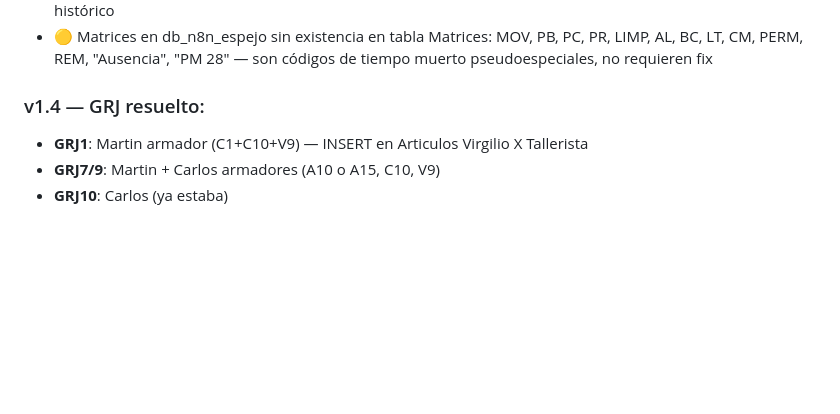
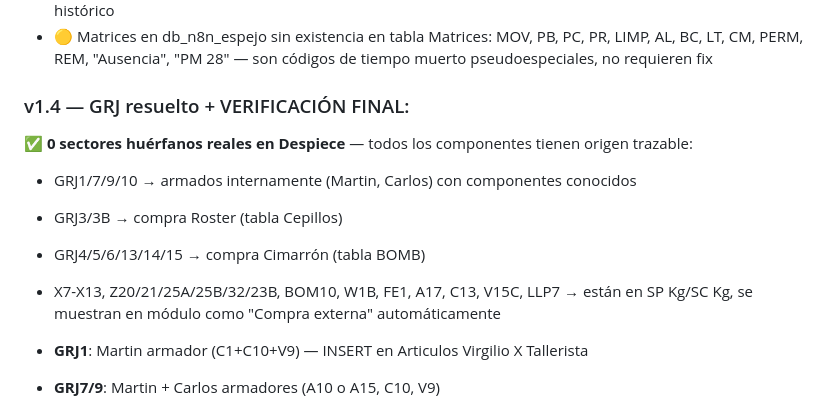
Before and after one commit to loekemeyer/GestionProductivaEntero, a Markdown page: AUDIT_COMPLETO_2026-04-19.md, the part around the change. Drawn GitHub-style; blank space fills up the shorter version.

Commit message:
0 sectores huerfanos confirmado: todos tienen origen trazable (GRJ completados, X/Z/BOM/W/FE/A/C/V/LL via SP Kg/SC Kg como compra)

```diff
--- a/AUDIT_COMPLETO_2026-04-19.md
+++ b/AUDIT_COMPLETO_2026-04-19.md
@@ -286,7 +286,14 @@ Se ejecutaron 3 auditorías paralelas:
 - 🟡 Legajo 268 duplicado en Empleados (Ariadna Diaz + Diego Gonzzales, ambos inactivos) — dejar por histórico
 - 🟡 Matrices en db_n8n_espejo sin existencia en tabla Matrices: MOV, PB, PC, PR, LIMP, AL, BC, LT, CM, PERM, REM, "Ausencia", "PM 28" — son códigos de tiempo muerto pseudoespeciales, no requieren fix
 
-### v1.4 — GRJ resuelto:
+### v1.4 — GRJ resuelto + VERIFICACIÓN FINAL:
+**✅ 0 sectores huérfanos reales en Despiece** — todos los componentes tienen origen trazable:
+- GRJ1/7/9/10 → armados internamente (Martin, Carlos) con componentes conocidos
+- GRJ3/3B → compra Roster (tabla Cepillos)
+- GRJ4/5/6/13/14/15 → compra Cimarrón (tabla BOMB)
+- X7-X13, Z20/21/25A/25B/32/23B, BOM10, W1B, FE1, A17, C13, V15C, LLP7 → están en SP Kg/SC Kg, se muestran en módulo como "Compra externa" automáticamente
+
+
 - **GRJ1**: Martin armador (C1+C10+V9) — INSERT en Articulos Virgilio X Tallerista
 - **GRJ7/9**: Martin + Carlos armadores (A10 o A15, C10, V9)
 - **GRJ10**: Carlos (ya estaba)
```
